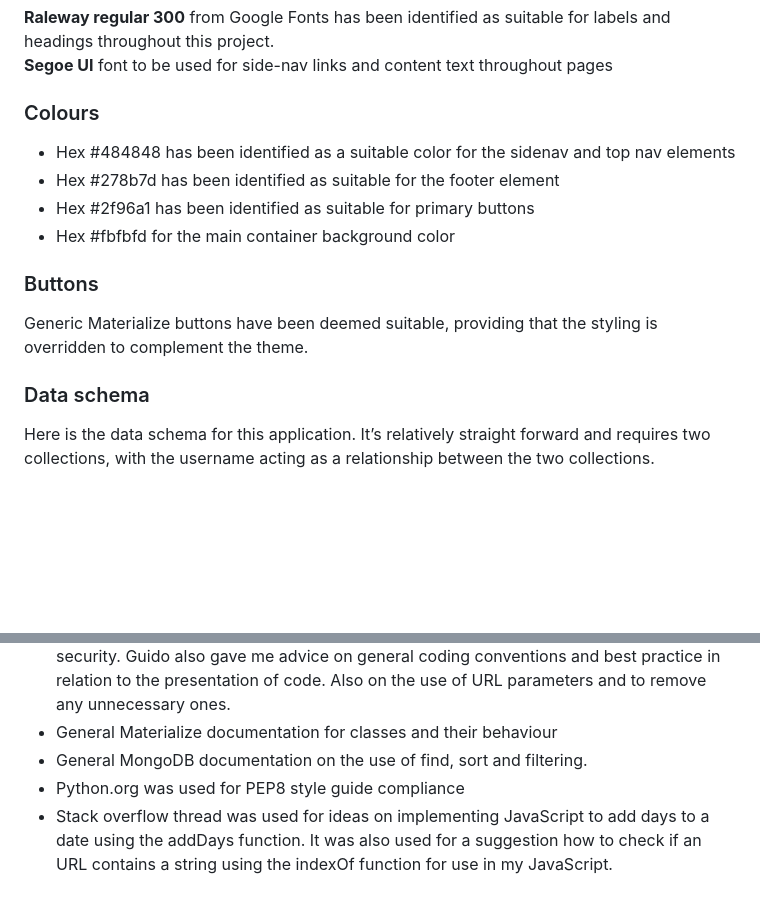
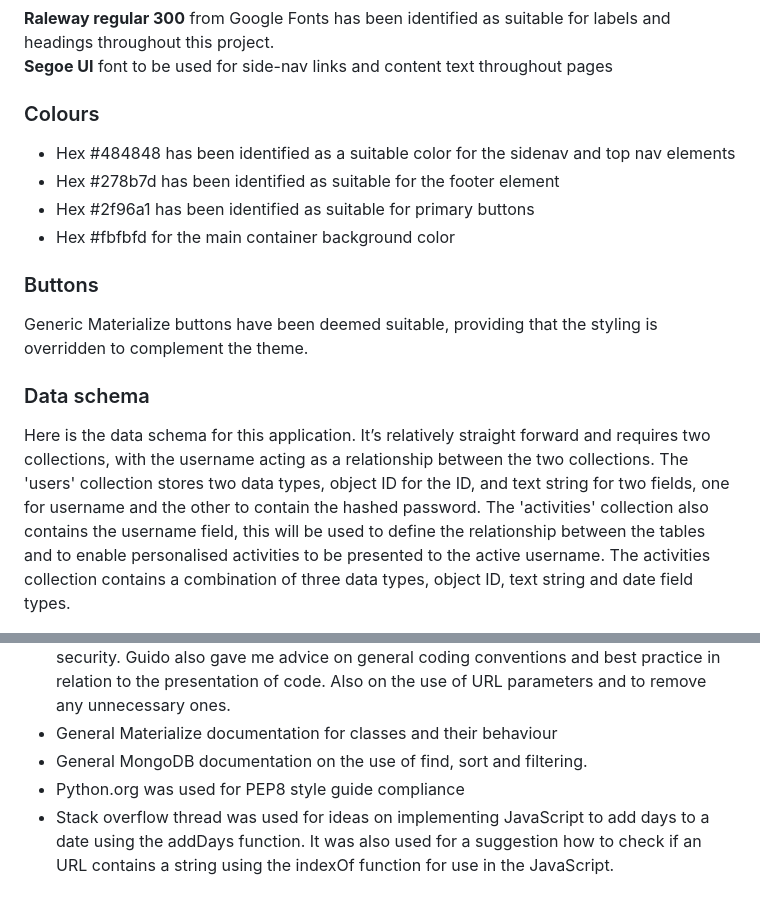
Before and after one commit to D-Lawson/employee-dashboard-app, a Markdown page: README.md, 2 parts joined by grey strips. GitHub-like rendering; blank space fills up the shorter version.

```diff
--- a/README.md
+++ b/README.md
@@ -92,6 +95,7 @@ Here are some of the styling rules that has been defined to date:
 **Segoe UI** font to be used for side-nav links and content text throughout pages
 
 ### Colours
+
 *	Hex #484848 has been identified as a suitable color for the sidenav and top nav elements
 *	Hex #278b7d has been identified as suitable for the footer element
 *	Hex #2f96a1 has been identified as suitable for primary buttons
@@ -100,8 +104,10 @@ Here are some of the styling rules that has been defined to date:
 ### Buttons
 
 Generic Materialize buttons have been deemed suitable, providing that the styling is overridden to complement the theme.
+
 ### Data schema
-Here is the data schema for this application.  It’s relatively straight forward and requires two collections, with the username acting as a relationship between the two collections.
+
+Here is the data schema for this application.  It’s relatively straight forward and requires two collections, with the username acting as a relationship between the two collections.  The 'users' collection stores two data types, object ID for the ID, and text string for two fields, one for username and the other to contain the hashed password.  The 'activities' collection also contains the username field, this will be used to define the relationship between the tables and to enable personalised activities to be presented to the active username.   The activities collection contains a combination of three data types, object ID, text string and date field types.
 
 <img src="static/images/readme/data-schema.png"  width="800"/>
 
@@ -354,4 +387,4 @@ Images acquired from:
 * General Materialize documentation for classes and their behaviour
 * General MongoDB documentation on the use of find, sort and filtering.
 * Python.org was used for PEP8 style guide compliance
-* Stack overflow thread was used for ideas on implementing JavaScript to add days to a date using the addDays function.  It was also used for a suggestion how to check if an URL contains a string using the indexOf function for use in my JavaScript.
+* Stack overflow thread was used for ideas on implementing JavaScript to add days to a date using the addDays function.  It was also used for a suggestion how to check if an URL contains a string using the indexOf function for use in the JavaScript.
```
Also changed, not shown: other parts of README.md (+39 -9 lines), static/images/readme/demonstration.png, 3 other files.
